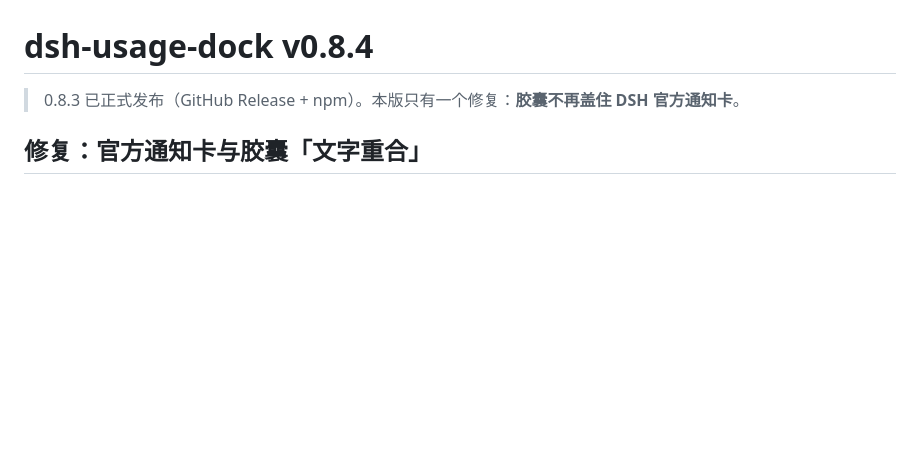
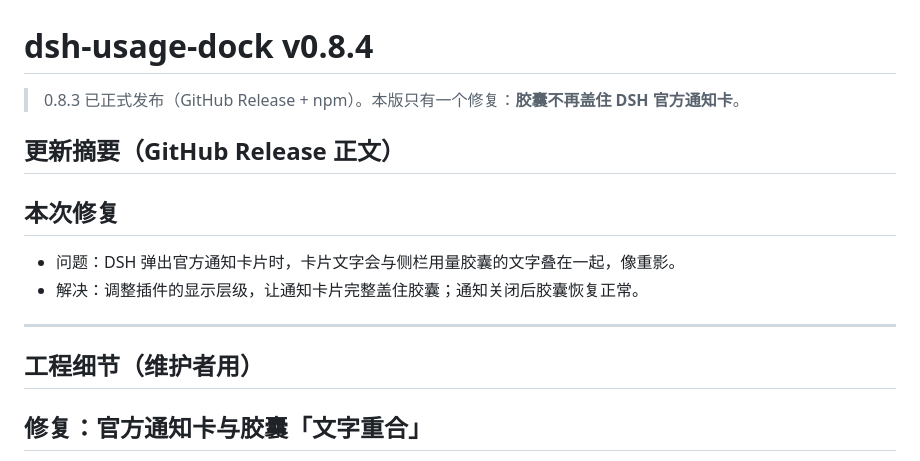
Before and after one commit to Slacom/dsh-usage-dock, a Markdown page: docs/release-notes-v0.8.4.md, the part around the change. Drawn GitHub-style; blank space fills up the shorter version.

```diff
--- a/docs/release-notes-v0.8.4.md
+++ b/docs/release-notes-v0.8.4.md
@@ -1,6 +1,16 @@
 # dsh-usage-dock v0.8.4
 
 > 0.8.3 已正式发布（GitHub Release + npm）。本版只有一个修复：**胶囊不再盖住 DSH 官方通知卡**。
+
+## 更新摘要（GitHub Release 正文）
+
+## 本次修复
+- 问题：DSH 弹出官方通知卡片时，卡片文字会与侧栏用量胶囊的文字叠在一起，像重影。
+- 解决：调整插件的显示层级，让通知卡片完整盖住胶囊；通知关闭后胶囊恢复正常。
+
+---
+
+## 工程细节（维护者用）
 
 ## 修复：官方通知卡与胶囊「文字重合」
 
```
Also changed, not shown: AGENTS.md (+6 -0 lines), docs/release-notes-v0.8.3.md (+17 -0 lines).
